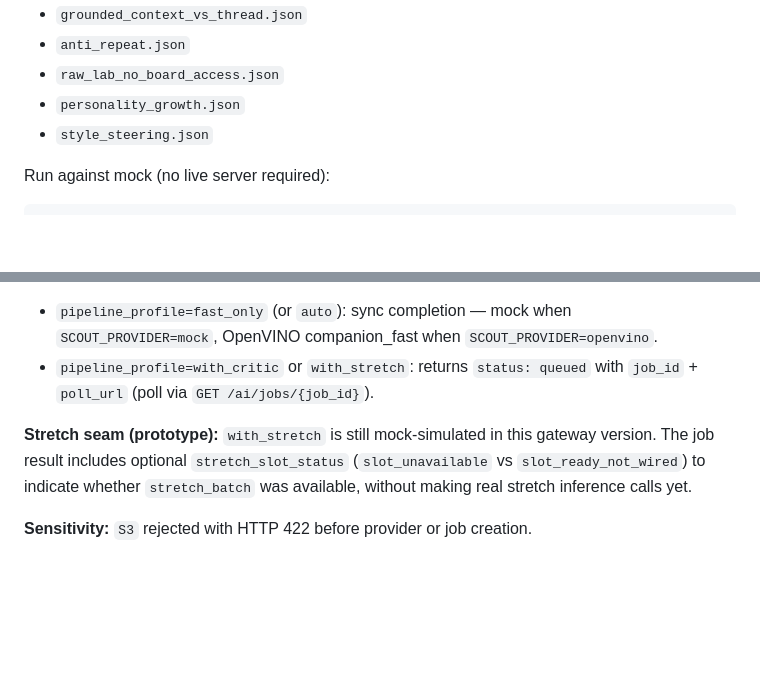
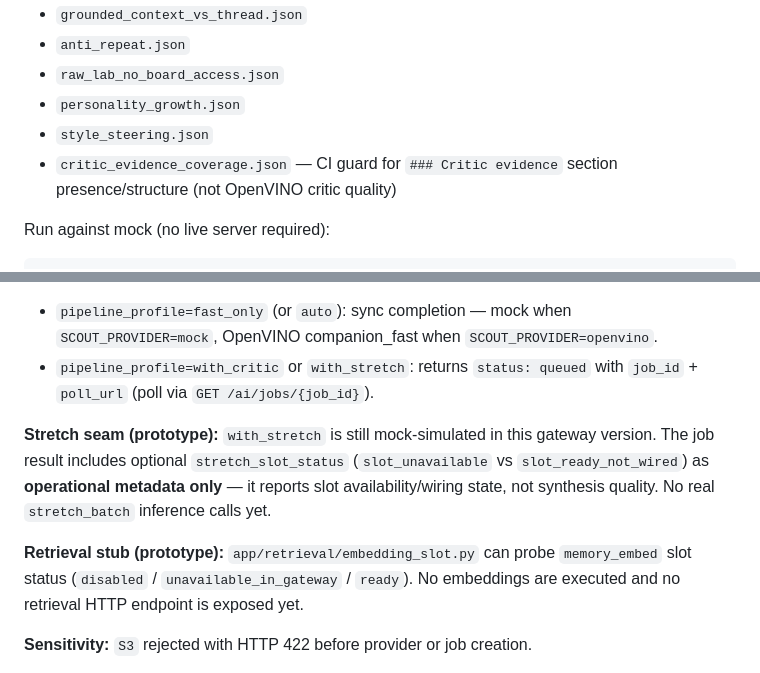
Before and after one commit to nrtrinid/life-harness, a Markdown page: services/ai-gateway/README.md, 2 parts joined by grey strips. GitHub-like rendering; blank space fills up the shorter version.

Commit message:
docs(ai-gateway): clarify sprint seams are non-behavioral by default
Co-authored-by: Cursor <cursoragent@cursor.com>

```diff
--- a/services/ai-gateway/README.md
+++ b/services/ai-gateway/README.md
@@ -161,6 +161,7 @@ Fixtures live in `evals/thread/`:
 - `raw_lab_no_board_access.json`
 - `personality_growth.json`
 - `style_steering.json`
+- `critic_evidence_coverage.json` — CI guard for `### Critic evidence` section presence/structure (not OpenVINO critic quality)
 
 Run against mock (no live server required):
 
@@ -265,7 +266,9 @@ Structured deep synthesis over caller-provided board context. See [docs/plans/de
 - `pipeline_profile=fast_only` (or `auto`): sync completion — mock when `SCOUT_PROVIDER=mock`, OpenVINO companion_fast when `SCOUT_PROVIDER=openvino`.
 - `pipeline_profile=with_critic` or `with_stretch`: returns `status: queued` with `job_id` + `poll_url` (poll via `GET /ai/jobs/{job_id}`).
 
-**Stretch seam (prototype):** `with_stretch` is still mock-simulated in this gateway version. The job result includes optional `stretch_slot_status` (`slot_unavailable` vs `slot_ready_not_wired`) to indicate whether `stretch_batch` was available, without making real stretch inference calls yet.
+**Stretch seam (prototype):** `with_stretch` is still mock-simulated in this gateway version. The job result includes optional `stretch_slot_status` (`slot_unavailable` vs `slot_ready_not_wired`) as **operational metadata only** — it reports slot availability/wiring state, not synthesis quality. No real `stretch_batch` inference calls yet.
+
+**Retrieval stub (prototype):** `app/retrieval/embedding_slot.py` can probe `memory_embed` slot status (`disabled` / `unavailable_in_gateway` / `ready`). No embeddings are executed and no retrieval HTTP endpoint is exposed yet.
 
 **Sensitivity:** `S3` rejected with HTTP 422 before provider or job creation.
 
```
Also changed, not shown: docs/agent-spine-inventory-v0.1.md (+1 -1 lines), docs/local-ai-agent-guide.md (+4 -4 lines).
